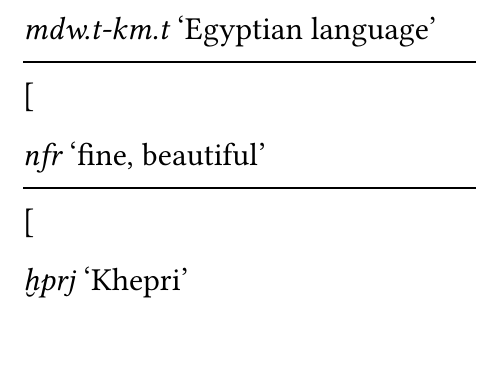
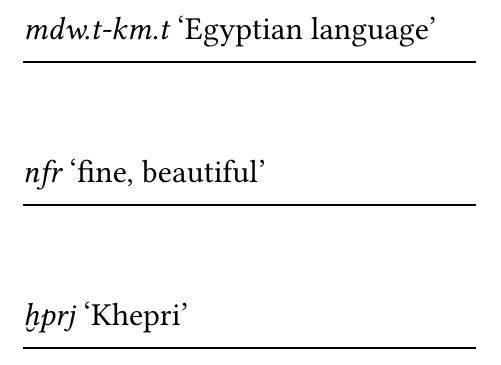
Before and after one commit to alerque/polytype, a Typst document (data/hieroglyphs/typst.typ): part of the page, cut so that both start at the same text. Compiled offline with Typst 0.15; a missing font is replaced by an installed copy or a similar font.

Commit message:
Correct text bracketing in typst sample

```diff
--- a/data/hieroglyphs/typst.typ
+++ b/data/hieroglyphs/typst.typ
@@ -15,7 +15,7 @@
     #v(-0.5em)
     #line(length: 100%)
     #v(-0.5em)
-    [#set text(font: "Egyptian Text", size: 1.5em, fallback:false);#str]
+    #set text(font: "Egyptian Text", size: 1.5em, fallback:false);#str
 ])}
 
 #egyp-sample("mdw.t-km.t", "Egyptian language", "𓌃𓂧𓐰𓏏𓐱𓏯𓀁𓏪𓆎𓅓𓊖")
```
